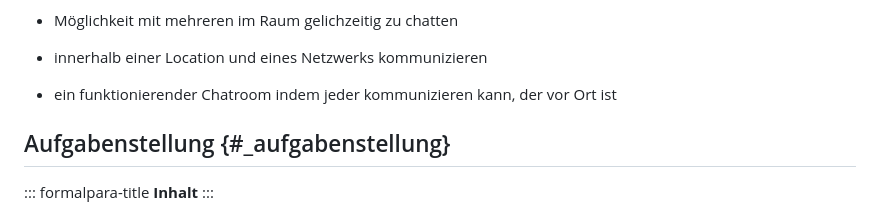
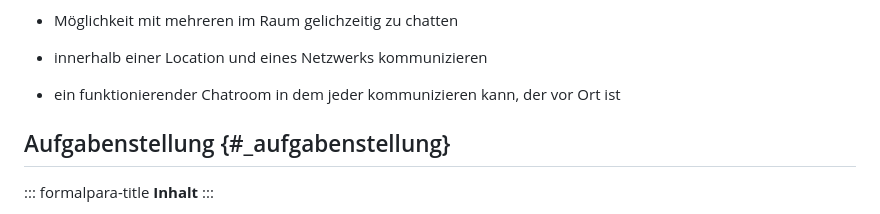
Before and after one commit to rebekafischer/Chat-client, a Markdown page: docs/01_introduction_and_goals.md, the part around the change. GitHub-like rendering.

Commit message:
correction words

```diff
--- a/docs/01_introduction_and_goals.md
+++ b/docs/01_introduction_and_goals.md
@@ -12,7 +12,7 @@ Dazu gehören:
 
 -   innerhalb einer Location und eines Netzwerks kommunizieren
 
--   ein funktionierender Chatroom indem jeder kommunizieren kann, der vor Ort ist
+-   ein funktionierender Chatroom in dem jeder kommunizieren kann, der vor Ort ist
 
 ## Aufgabenstellung {#_aufgabenstellung}
 
```
